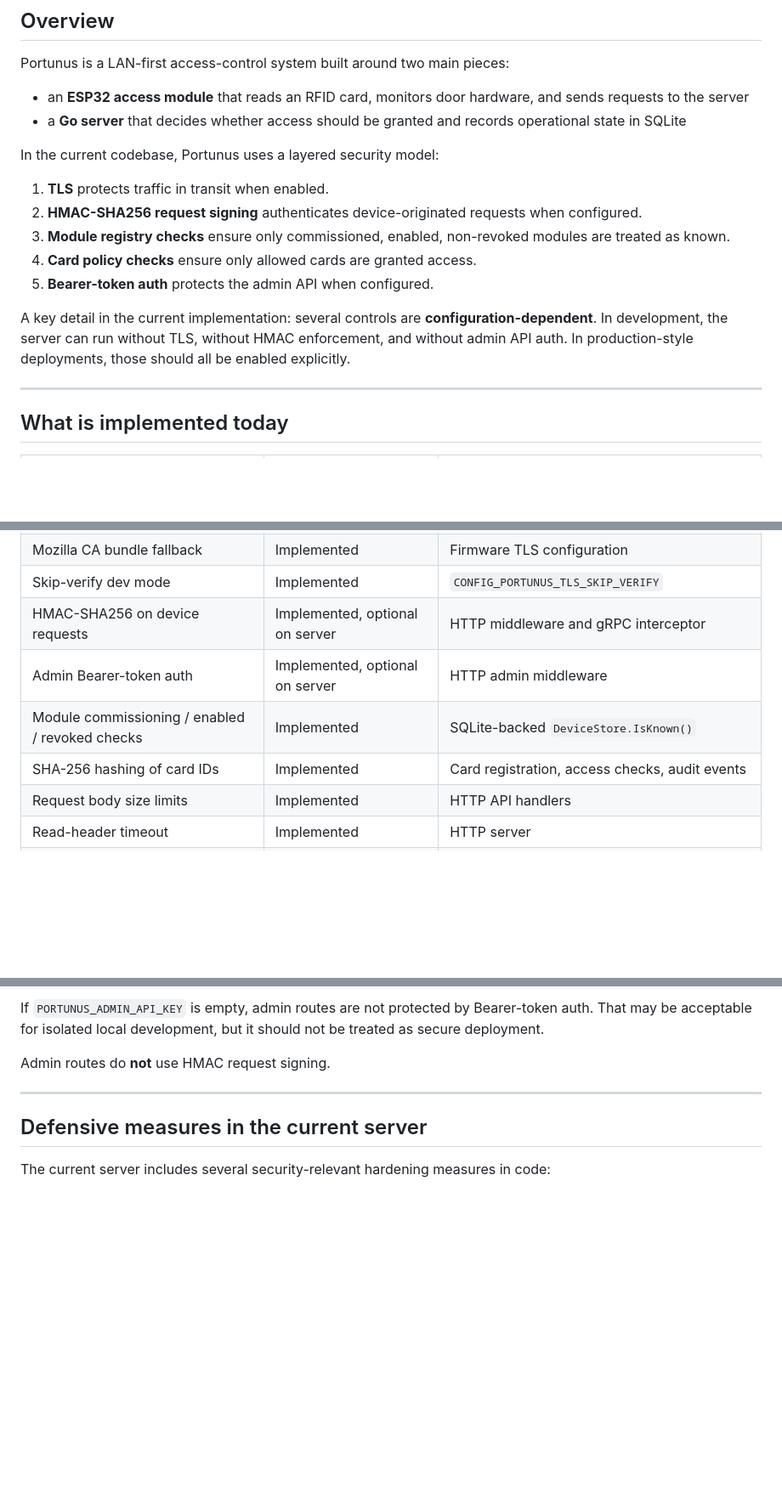
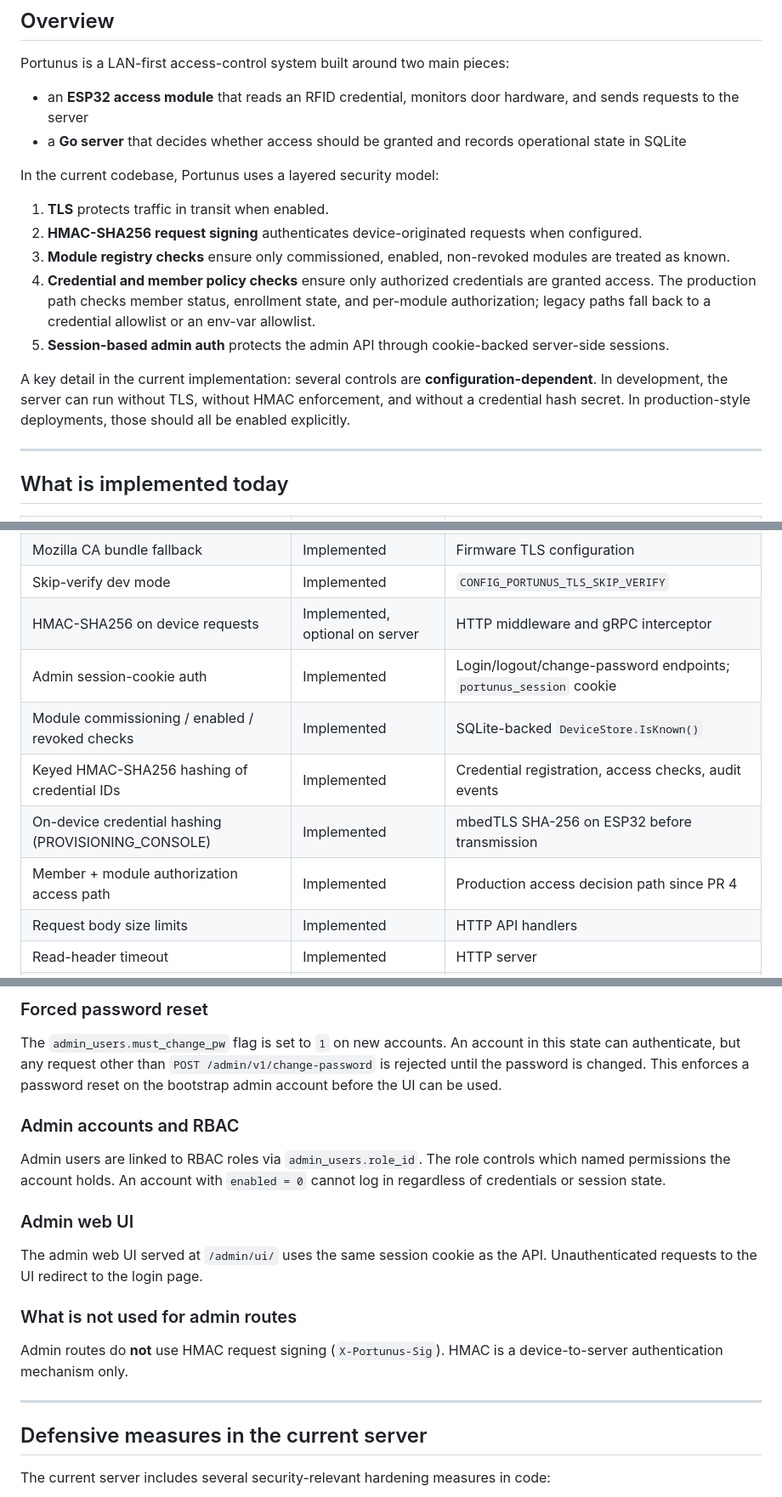
Before and after one commit to BrandonDHaskell/Portunus, a Markdown page: docs/security.md, 3 parts joined by grey strips. Shown at 85% size. GitHub-like rendering; blank space fills up the shorter version.

```diff
--- a/docs/security.md
+++ b/docs/security.md
@@ -10,7 +10,7 @@ Current security model, implemented controls, and known limitations for the Port
 
 Portunus is a LAN-first access-control system built around two main pieces:
 
-- an **ESP32 access module** that reads an RFID card, monitors door hardware, and sends requests to the server
+- an **ESP32 access module** that reads an RFID credential, monitors door hardware, and sends requests to the server
 - a **Go server** that decides whether access should be granted and records operational state in SQLite
 
 In the current codebase, Portunus uses a layered security model:
@@ -18,10 +18,10 @@ In the current codebase, Portunus uses a layered security model:
 1. **TLS** protects traffic in transit when enabled.
 2. **HMAC-SHA256 request signing** authenticates device-originated requests when configured.
 3. **Module registry checks** ensure only commissioned, enabled, non-revoked modules are treated as known.
-4. **Card policy checks** ensure only allowed cards are granted access.
-5. **Bearer-token auth** protects the admin API when configured.
+4. **Credential and member policy checks** ensure only authorized credentials are granted access. The production path checks member status, enrollment state, and per-module authorization; legacy paths fall back to a credential allowlist or an env-var allowlist.
+5. **Session-based admin auth** protects the admin API through cookie-backed server-side sessions.
 
-A key detail in the current implementation: several controls are **configuration-dependent**. In development, the server can run without TLS, without HMAC enforcement, and without admin API auth. In production-style deployments, those should all be enabled explicitly.
+A key detail in the current implementation: several controls are **configuration-dependent**. In development, the server can run without TLS, without HMAC enforcement, and without a credential hash secret. In production-style deployments, those should all be enabled explicitly.
 
 ---
 
@@ -37,9 +37,11 @@ A key detail in the current implementation: several controls are **configuration
 | Mozilla CA bundle fallback | Implemented | Firmware TLS configuration |
 | Skip-verify dev mode | Implemented | `CONFIG_PORTUNUS_TLS_SKIP_VERIFY` |
 | HMAC-SHA256 on device requests | Implemented, optional on server | HTTP middleware and gRPC interceptor |
-| Admin Bearer-token auth | Implemented, optional on server | HTTP admin middleware |
+| Admin session-cookie auth | Implemented | Login/logout/change-password endpoints; `portunus_session` cookie |
 | Module commissioning / enabled / revoked checks | Implemented | SQLite-backed `DeviceStore.IsKnown()` |
-| SHA-256 hashing of card IDs | Implemented | Card registration, access checks, audit events |
+| Keyed HMAC-SHA256 hashing of credential IDs | Implemented | Credential registration, access checks, audit events |
+| On-device credential hashing (PROVISIONING_CONSOLE) | Implemented | mbedTLS SHA-256 on ESP32 before transmission |
+| Member + module authorization access path | Implemented | Production access decision path since PR 4 |
 | Request body size limits | Implemented | HTTP API handlers |
 | Read-header timeout | Implemented | HTTP server |
 | Serialized SQLite writes | Implemented | DB worker |
@@ -252,7 +286,19 @@ Authorization: Bearer <key>
 
-If `PORTUNUS_ADMIN_API_KEY` is empty, admin routes are not protected by Bearer-token auth. That may be acceptable for isolated local development, but it should not be treated as secure deployment.
+### Forced password reset
 
-Admin routes do **not** use HMAC request signing.
+The `admin_users.must_change_pw` flag is set to `1` on new accounts. An account in this state can authenticate, but any request other than `POST /admin/v1/change-password` is rejected until the password is changed. This enforces a password reset on the bootstrap admin account before the UI can be used.
+
+### Admin accounts and RBAC
+
+Admin users are linked to RBAC roles via `admin_users.role_id`. The role controls which named permissions the account holds. An account with `enabled = 0` cannot log in regardless of credentials or session state.
+
+### Admin web UI
+
+The admin web UI served at `/admin/ui/` uses the same session cookie as the API. Unauthenticated requests to the UI redirect to the login page.
+
+### What is not used for admin routes
+
+Admin routes do **not** use HMAC request signing (`X-Portunus-Sig`). HMAC is a device-to-server authentication mechanism only.
 
 ---
 
```
Also changed, not shown: other parts of docs/security.md (+56 -22 lines).
